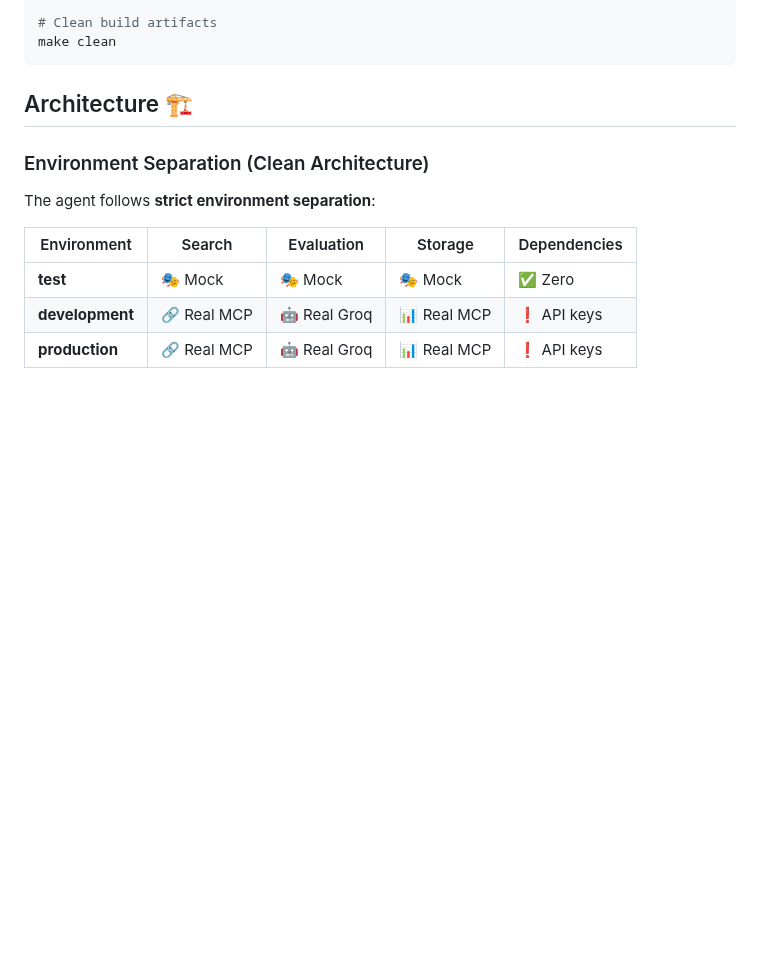
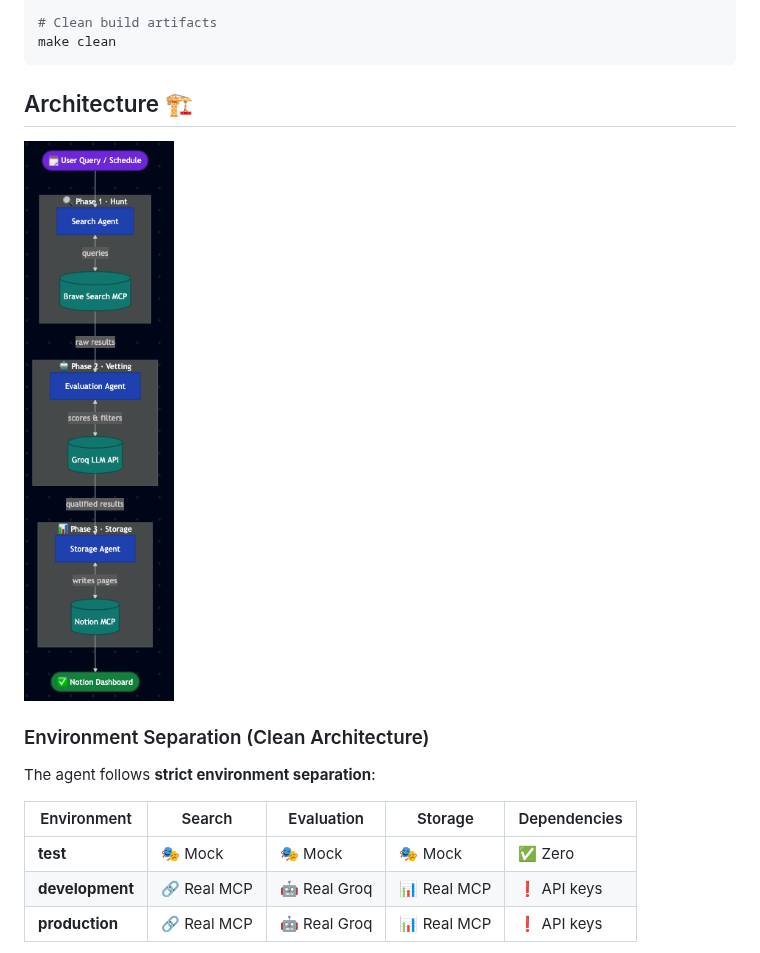
Before and after one commit to klee1611/HackathonSniper, a Markdown page: README.md, the part around the change. Rendered like a GitHub page; pictures changed too: assets/HackathonSniper Architecture.png (added); blank space fills up the shorter version.

Commit message:
Add architecture graph to README
Co-authored-by: Copilot <223556219+Copilot@users.noreply.github.com>

````diff
--- a/README.md
+++ b/README.md
@@ -52,6 +52,8 @@ make clean
 ```
 
 ## Architecture 🏗️
+
+![HackathonSniper Architecture](assets/HackathonSniper%20Architecture.png)
 
 ### Environment Separation (Clean Architecture)
 
````
